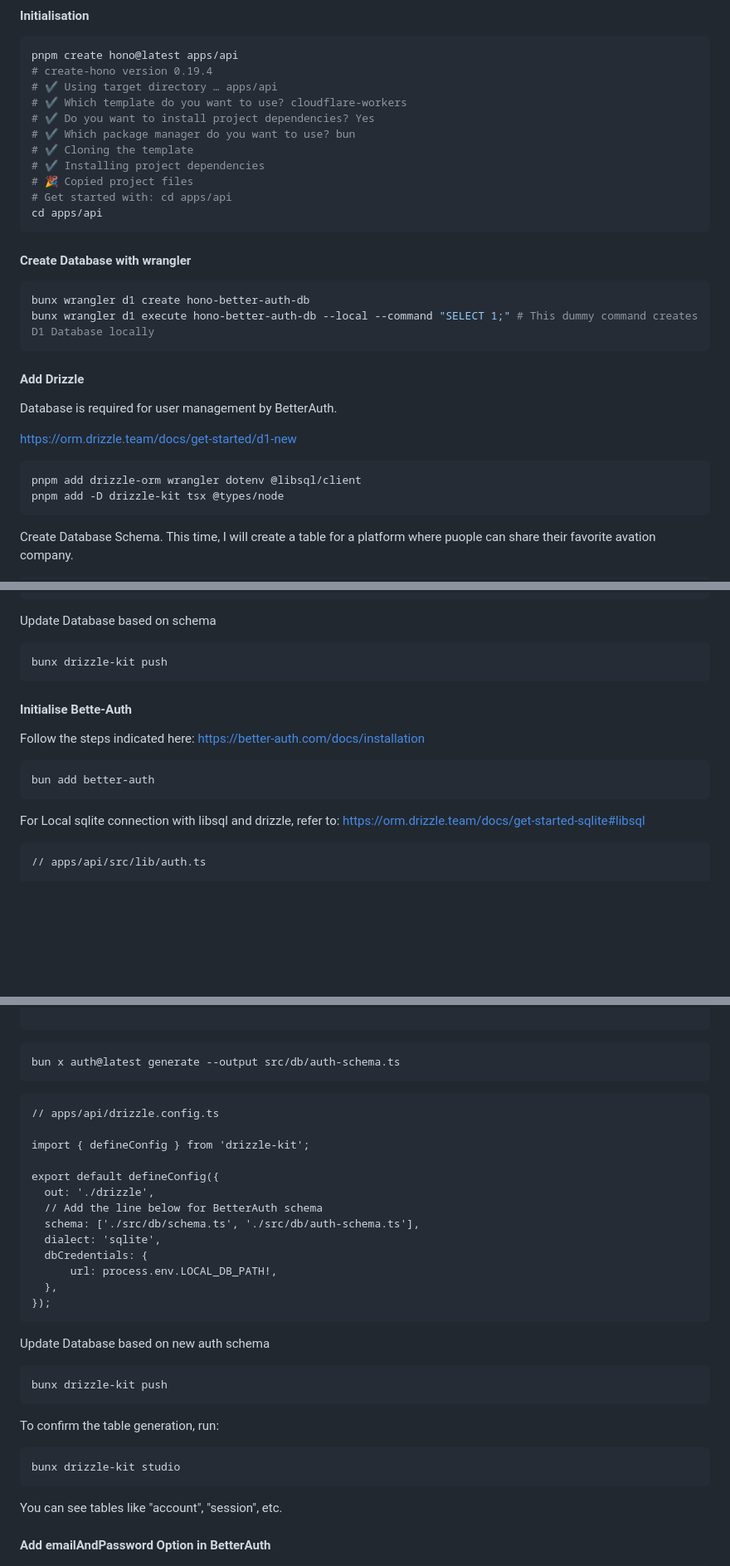
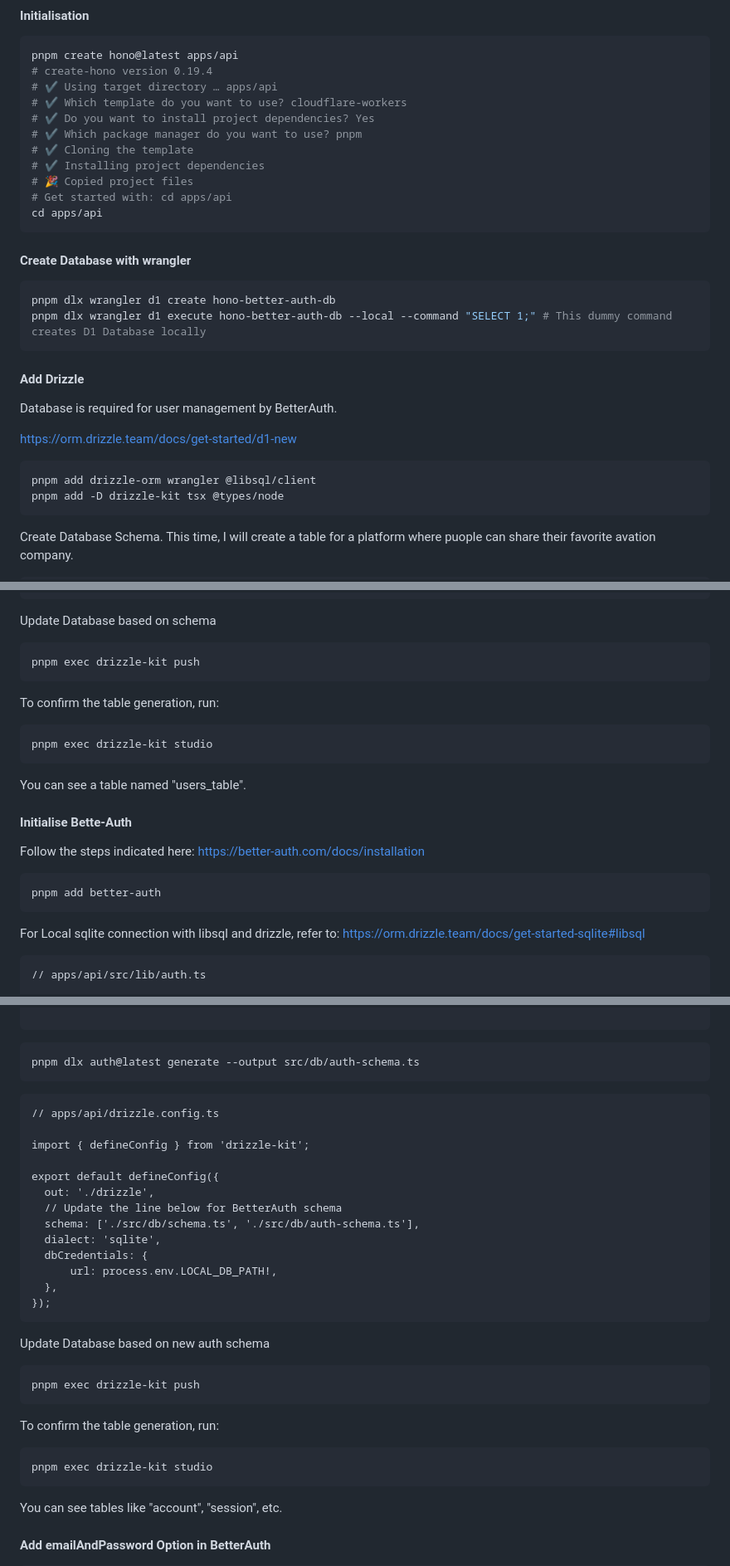
Before and after one commit to ItsukiKigoshi/hono-better-auth, a Markdown page: README.md, 3 parts joined by grey strips. Shown at 83% size. GitHub-like rendering; blank space fills up the shorter version.

````diff
--- a/README.md
+++ b/README.md
@@ -47,7 +46,7 @@ pnpm create hono@latest apps/api
 # ✔ Using target directory … apps/api
 # ✔ Which template do you want to use? cloudflare-workers
 # ✔ Do you want to install project dependencies? Yes
-# ✔ Which package manager do you want to use? bun
+# ✔ Which package manager do you want to use? pnpm
 # ✔ Cloning the template
 # ✔ Installing project dependencies
 # 🎉 Copied project files
@@ -57,8 +56,8 @@ cd apps/api
 
 #### Create Database with wrangler
 ```bash
-bunx wrangler d1 create hono-better-auth-db
-bunx wrangler d1 execute hono-better-auth-db --local --command "SELECT 1;" # This dummy command creates D1 Database locally
+pnpm dlx wrangler d1 create hono-better-auth-db
+pnpm dlx wrangler d1 execute hono-better-auth-db --local --command "SELECT 1;" # This dummy command creates D1 Database locally
 ```
 
 #### Add Drizzle
@@ -67,7 +66,7 @@ Database is required for user management by BetterAuth.
 https://orm.drizzle.team/docs/get-started/d1-new
 
 ```bash
-pnpm add drizzle-orm wrangler dotenv @libsql/client
+pnpm add drizzle-orm wrangler @libsql/client
 pnpm add -D drizzle-kit tsx @types/node
 ```
 
@@ -116,8 +114,14 @@ export default defineConfig({
 
 Update Database based on schema
 ```bash
-bunx drizzle-kit push
+pnpm exec drizzle-kit push
 ```
+
+To confirm the table generation, run:
+```bash
+pnpm exec drizzle-kit studio
+```
+You can see a table named "users_table".
 
 #### Initialise Bette-Auth
 
@@ -125,11 +129,13 @@ Follow the steps indicated here:
 https://better-auth.com/docs/installation
 
 ```bash
-bun add better-auth
+pnpm add better-auth
 ```
 
 
-For Local sqlite connection with libsql and drizzle, refer to: https://orm.drizzle.team/docs/get-started-sqlite#libsql
+For Local sqlite connection with libsql and drizzle, refer to:
+https://orm.drizzle.team/docs/get-started-sqlite#libsql
+
 ```ts:apps/api/src/lib/auth.ts
 // apps/api/src/lib/auth.ts
 
@@ -153,7 +159,7 @@ export const auth = betterAuth({
 ```
 
 ```bash
-bun x auth@latest generate --output src/db/auth-schema.ts
+pnpm dlx auth@latest generate --output src/db/auth-schema.ts
 ```
 
 ```ts:apps/api/drizzle.config.ts
@@ -163,7 +169,7 @@ import { defineConfig } from 'drizzle-kit';
 
 export default defineConfig({
   out: './drizzle',
-  // Add the line below for BetterAuth schema
+  // Update the line below for BetterAuth schema
   schema: ['./src/db/schema.ts', './src/db/auth-schema.ts'],
   dialect: 'sqlite',
   dbCredentials: {
@@ -174,12 +180,12 @@ export default defineConfig({
 
 Update Database based on new auth schema
 ```bash
-bunx drizzle-kit push
+pnpm exec drizzle-kit push
 ```
 
 To confirm the table generation, run:
 ```bash
-bunx drizzle-kit studio
+pnpm exec drizzle-kit studio
 ```
 You can see tables like "account", "session", etc.
 
````
Also changed, not shown: other parts of README.md (+2 -4 lines).
